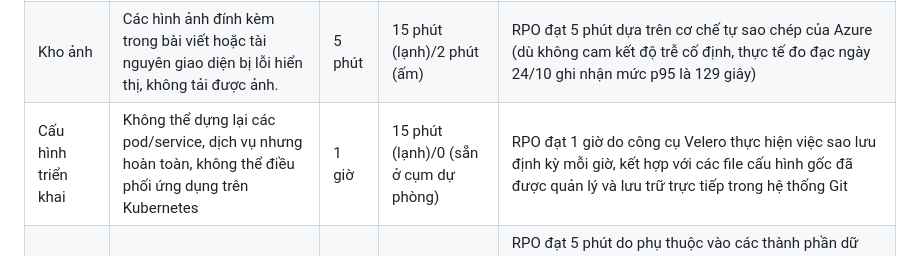
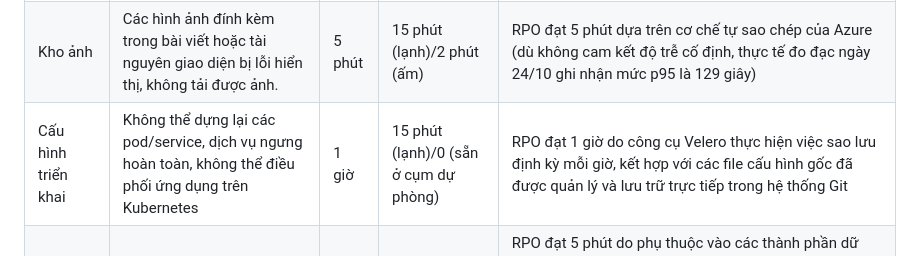
Before and after one commit to qivarnq3g/cloud-native-disaster-recovery, a Markdown page: docs/danh-gia-anh-huong.md, the part around the change. GitHub-like rendering.

```diff
--- a/docs/danh-gia-anh-huong.md
+++ b/docs/danh-gia-anh-huong.md
@@ -8,7 +8,7 @@ Người viết: Huong-19. Mục tiêu RPO/RTO do Quang đưa.
 |---|---|---|---|---|
 | Cơ sở dữ liệu bài viết |Người dùng không thể đọc hay đăng bài viết mới, sẽ mất dữ liệu hoặc bài viết gần đây nhất. |5 phút |15 phút (lạnh)/2 phút (ấm) |RPO đạt 5 phút nhờ vào cơ chế nhật ký thay đổi (WAL - Write-Ahead Logging) được truyền đi với độ trễ chậm nhất mỗi 1 phút |
 | Kho ảnh | Các hình ảnh đính kèm trong bài viết hoặc tài nguyên giao diện bị lỗi hiển thị, không tải được ảnh.|5 phút | 15 phút (lạnh)/2 phút (ấm)|RPO đạt 5 phút dựa trên cơ chế tự sao chép của Azure (dù không cam kết độ trễ cố định, thực tế đo đạc ngày 24/10 ghi nhận mức p95 là 129 giây) |
-| Cấu hình triển khai |Không thể dựng lại các pod/service, dịch vụ nhưng hoàn toàn, không thể điều phối ứng dụng trên Kubernetes |1 giờ |15 phút (lạnh)/0 (sẵn ở cụm dự phòng) |RPO đạt 1 giờ do công cụ Velero thực hiện việc sao lưu định kỳ mỗi giờ, kết hợp với các file cấu hình gốc đã được quản lý và lưu trữ trực tiếp trong hệ thống Git |
+| Cấu hình triển khai |Không thể dựng lại các pod/service, dịch vụ ngưng hoàn toàn, không thể điều phối ứng dụng trên Kubernetes |1 giờ |15 phút (lạnh)/0 (sẵn ở cụm dự phòng) |RPO đạt 1 giờ do công cụ Velero thực hiện việc sao lưu định kỳ mỗi giờ, kết hợp với các file cấu hình gốc đã được quản lý và lưu trữ trực tiếp trong hệ thống Git |
 |Web |Toàn bộ hệ thống website ngừng cung cấp dịch vụ cho người dùng |5 phút |60 phút (lạnh)/10 phút (ấm) |RPO đạt 5 phút do phụ thuộc vào các thành phần dữ liệu cốt lõi (Cơ sở dữ liệu bài viết và Kho ảnh đều đạt RPO 5 phút). RTO đặt được vì ngoài thời gian khôi phục song song các thành phần, hệ thống còn phải cộng thêm thời gian phát hiện, ra quyết định, dựng hạ tầng và đổi DNS để tên miền phục vụ trở lại. |
 ## Chiến lược phục hồi được chọn và lý do
 
```
